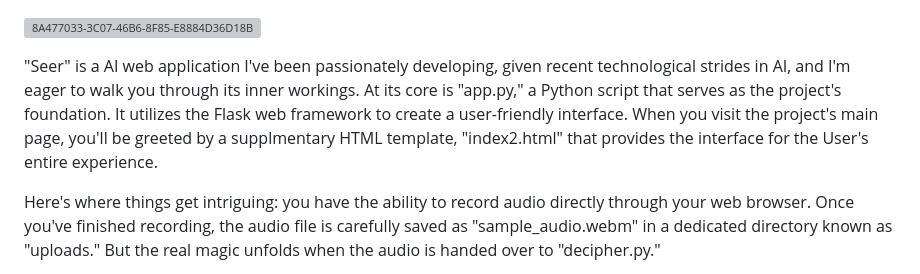
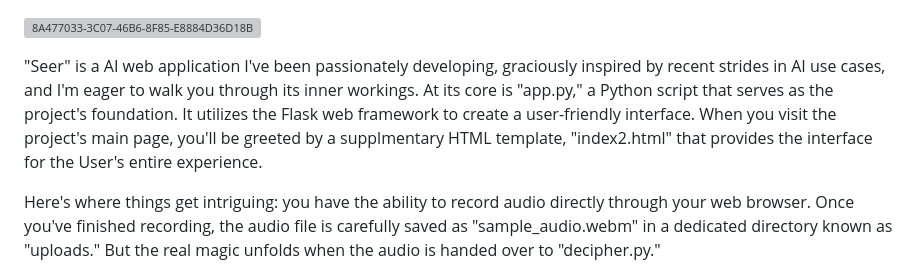
Before and after one commit to issamohamed/Seer, a Markdown page: README.md, the part around the change. Drawn GitHub-style; grey boxes are pictures that could not be loaded.

```diff
--- a/README.md
+++ b/README.md
@@ -2,7 +2,7 @@
 
 ![8A477033-3C07-46B6-8F85-E8884D36D18B](https://github.com/issamohamed/Seer/assets/48192737/526cd89d-b8bb-4a03-af41-a07d37d00845)
 
- "Seer" is a AI web application I've been passionately developing, given recent technological strides in AI, and I'm eager to walk you through its inner workings. At its core is "app.py," a Python script that serves as the project's foundation. It utilizes the Flask web framework to create a user-friendly interface. When you visit the project's main page, you'll be greeted by  a supplmentary HTML template, "index2.html" that provides the interface for the User's entire experience.
+ "Seer" is a AI web application I've been passionately developing, graciously inspired by recent strides in AI use cases, and I'm eager to walk you through its inner workings. At its core is "app.py," a Python script that serves as the project's foundation. It utilizes the Flask web framework to create a user-friendly interface. When you visit the project's main page, you'll be greeted by  a supplmentary HTML template, "index2.html" that provides the interface for the User's entire experience.
 
 Here's where things get intriguing: you have the ability to record audio directly through your web browser. Once you've finished recording, the audio file is carefully saved as "sample_audio.webm" in a dedicated directory known as "uploads." But the real magic unfolds when the audio is handed over to "decipher.py."
 
```
